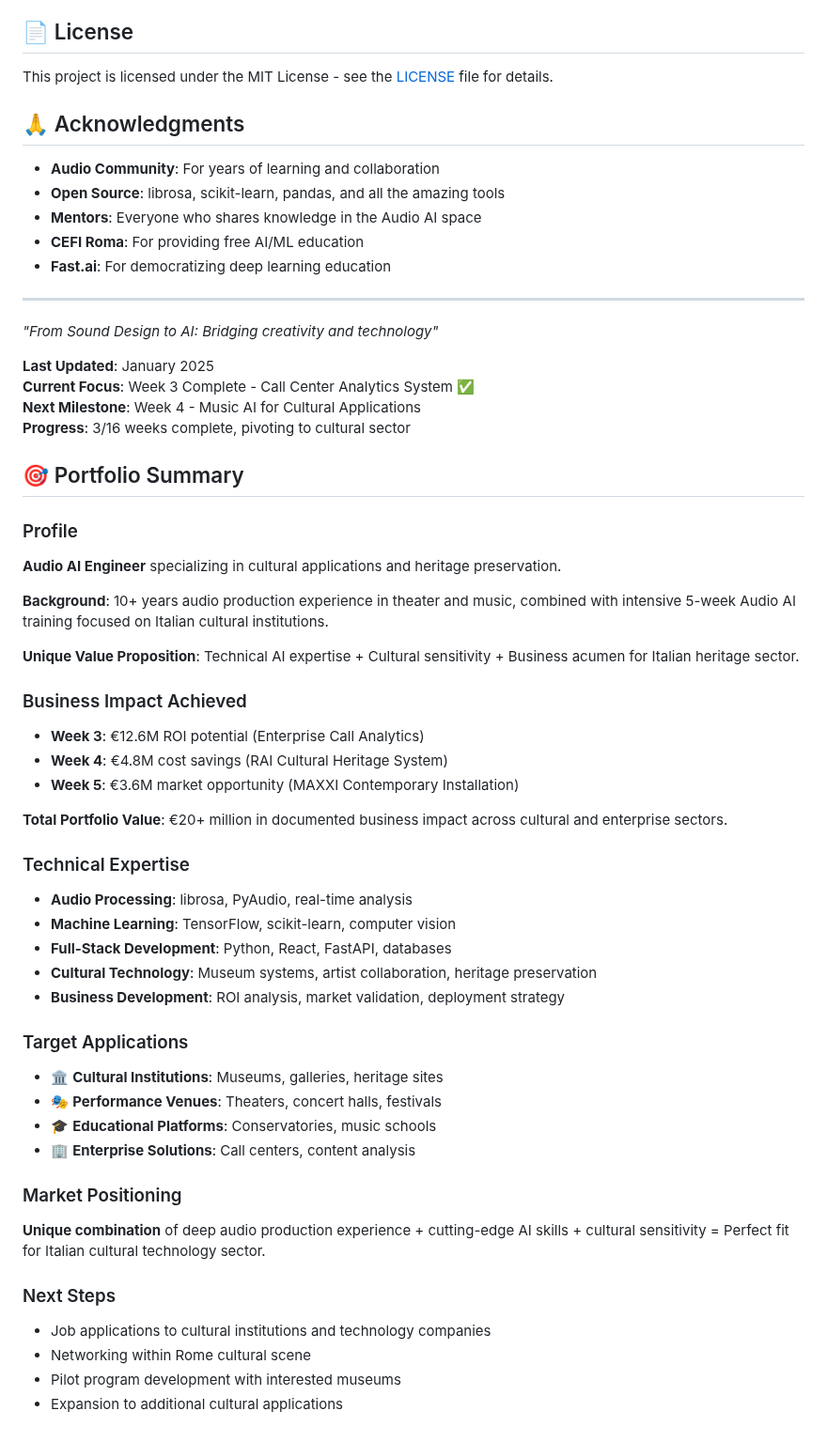
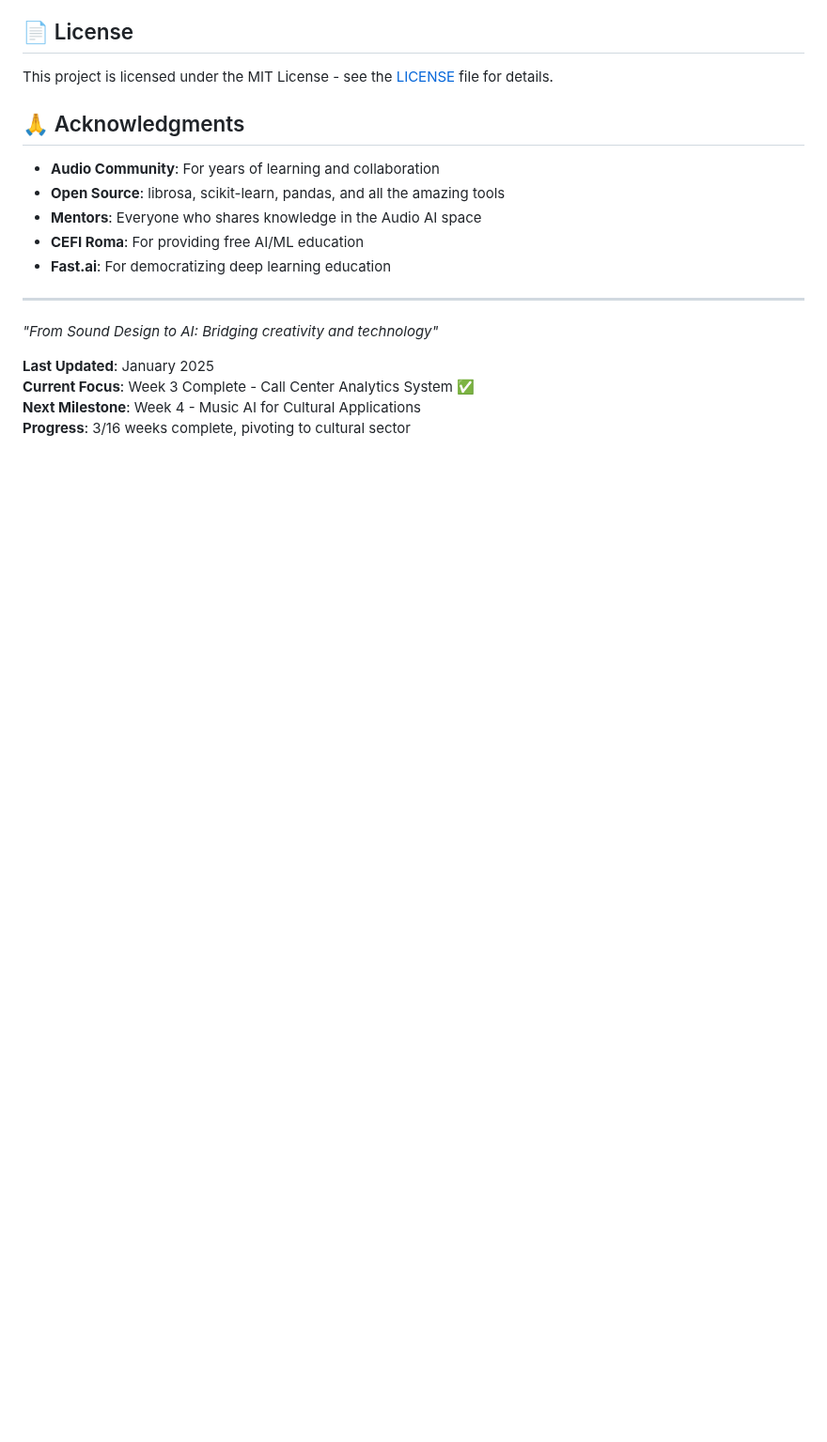
Before and after one commit to ninuxi/audio-ai-projects, a Markdown page: README.md, the part around the change. Shown at 94% size. GitHub-like rendering; blank space fills up the shorter version.

```diff
--- a/README.md
+++ b/README.md
@@ -355,41 +355,3 @@ This project is licensed under the MIT License - see the [LICENSE](LICENSE) file
 **Current Focus**: Week 3 Complete - Call Center Analytics System ✅
 **Next Milestone**: Week 4 - Music AI for Cultural Applications
 **Progress**: 3/16 weeks complete, pivoting to cultural sector
-
-## 🎯 Portfolio Summary
-
-### Profile
-**Audio AI Engineer** specializing in cultural applications and heritage preservation.
-
-**Background**: 10+ years audio production experience in theater and music, combined with intensive 5-week Audio AI training focused on Italian cultural institutions.
-
-**Unique Value Proposition**: Technical AI expertise + Cultural sensitivity + Business acumen for Italian heritage sector.
-
-### Business Impact Achieved
-- **Week 3**: €12.6M ROI potential (Enterprise Call Analytics)
-- **Week 4**: €4.8M cost savings (RAI Cultural Heritage System)
-- **Week 5**: €3.6M market opportunity (MAXXI Contemporary Installation)
-
-**Total Portfolio Value**: €20+ million in documented business impact across cultural and enterprise sectors.
-
-### Technical Expertise
-- **Audio Processing**: librosa, PyAudio, real-time analysis
-- **Machine Learning**: TensorFlow, scikit-learn, computer vision
-- **Full-Stack Development**: Python, React, FastAPI, databases
-- **Cultural Technology**: Museum systems, artist collaboration, heritage preservation
-- **Business Development**: ROI analysis, market validation, deployment strategy
-
-### Target Applications
-- 🏛️ **Cultural Institutions**: Museums, galleries, heritage sites
-- 🎭 **Performance Venues**: Theaters, concert halls, festivals
-- 🎓 **Educational Platforms**: Conservatories, music schools
-- 🏢 **Enterprise Solutions**: Call centers, content analysis
-
-### Market Positioning
-**Unique combination** of deep audio production experience + cutting-edge AI skills + cultural sensitivity = Perfect fit for Italian cultural technology sector.
-
-### Next Steps
-- Job applications to cultural institutions and technology companies
-- Networking within Rome cultural scene
-- Pilot program development with interested museums
-- Expansion to additional cultural applications
```
